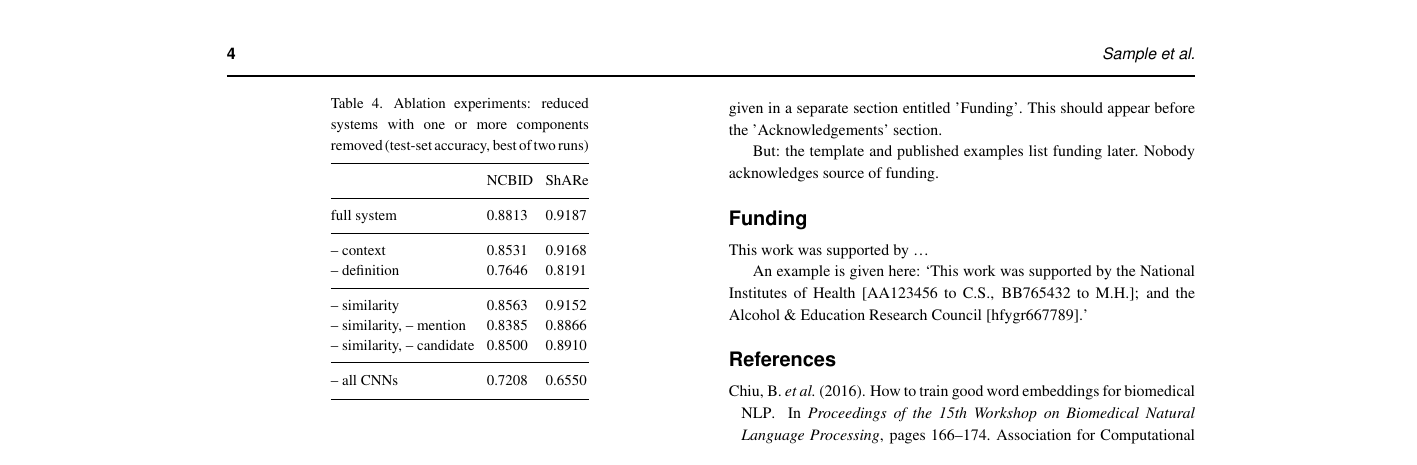
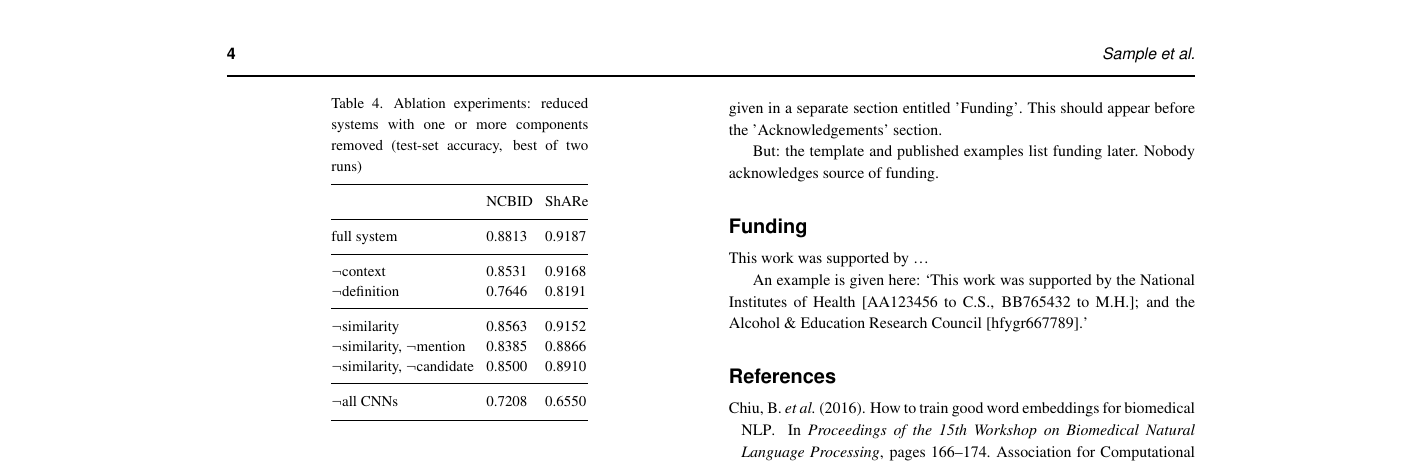
Before and after one commit to en-dash/context-aware-disease-linking, a LaTeX paper (main.tex): part of page 4 of 4, cut so that both start at the same text. Compiled offline with pdfLaTeX.

Commit message:
negation symbol in ablation series

```diff
--- a/main.tex
+++ b/main.tex
@@ -292,18 +292,18 @@ For the ShARe corpus, we were able to improve over the previously reported appro
 \begin{table}[!t]
 \processtable{Ablation experiments: reduced systems with one or more components removed (test-set accuracy, best of two runs)\label{tab:ablation}}
 {\begin{tabular}{@{}lll@{}}\toprule
-                              & NCBID  & ShARe \\
+                                    & NCBID  & ShARe \\
   \midrule
-  full system                 & 0.8813 & 0.9187 \\
+  full system                       & 0.8813 & 0.9187 \\
   \midrule
-  -- context                  & 0.8531 & 0.9168 \\
-  -- definition               & 0.7646 & 0.8191 \\
+  $\neg$context                     & 0.8531 & 0.9168 \\
+  $\neg$definition                  & 0.7646 & 0.8191 \\
   \midrule
-  -- similarity               & 0.8563 & 0.9152 \\
-  -- similarity, -- mention   & 0.8385 & 0.8866 \\
-  -- similarity, -- candidate & 0.8500 & 0.8910 \\
+  $\neg$similarity                  & 0.8563 & 0.9152 \\
+  $\neg$similarity, $\neg$mention   & 0.8385 & 0.8866 \\
+  $\neg$similarity, $\neg$candidate & 0.8500 & 0.8910 \\
   \midrule
-  -- all CNNs                 & 0.7208 & 0.6550 \\
+  $\neg$all CNNs                    & 0.7208 & 0.6550 \\
   \botrule
 \end{tabular}}{}
 \end{table}
```
